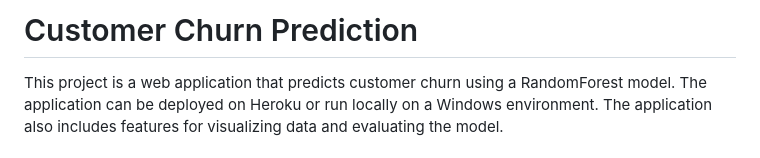
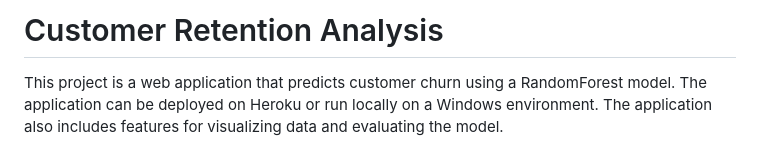
Before and after one commit to Emmcrispy/Customer-Retention-Analysis-, a Markdown page: README.md, the part around the change. Drawn GitHub-style.

```diff
--- a/README.md
+++ b/README.md
@@ -1,4 +1,4 @@
-# Customer Churn Prediction
+# Customer Retention Analysis
 
 This project is a web application that predicts customer churn using a RandomForest model. The application can be deployed on Heroku or run locally on a Windows environment. The application also includes features for visualizing data and evaluating the model.
 
```
